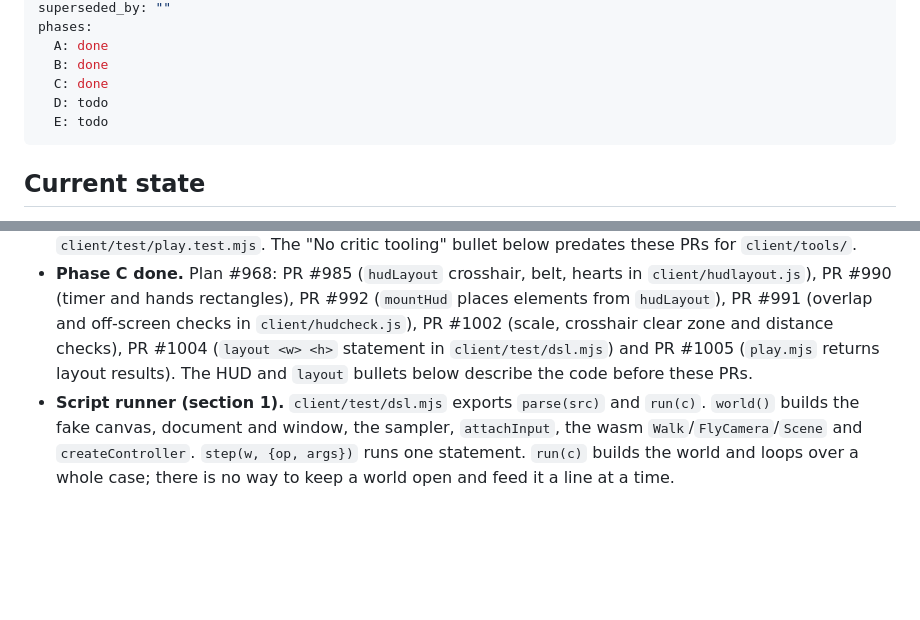
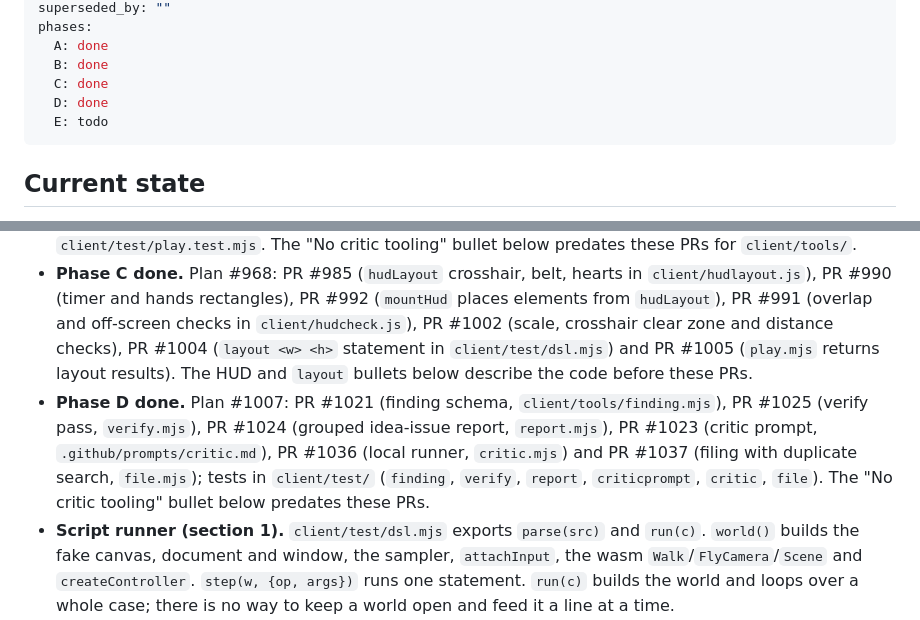
Before and after one commit to jtwaugh/minceraft, a Markdown page: docs/design/play-critic-agent.md, 2 parts joined by grey strips. Drawn GitHub-style; blank space fills up the shorter version.

Commit message:
Design: Play critic agent: Phase D done
Co-Authored-By: Claude Sonnet 5.5 <noreply@anthropic.com>

```diff
--- a/docs/design/play-critic-agent.md
+++ b/docs/design/play-critic-agent.md
@@ -8,7 +8,7 @@ phases:
   A: done
   B: done
   C: done
-  D: todo
+  D: done
   E: todo
 ---
 
@@ -19,6 +19,7 @@ Checked against the code on `master`:
 - **Phase A done.** Plan #738: PR #752 (`createSession` and `exec` in `client/test/dsl.mjs`, `run` rebuilt on it) and PR #769 (session `transcript()` replays as an `.input` case); tests in `client/test/session.test.mjs`. The script-runner bullet below describes the code before these PRs.
 - **Phase B done.** Plan #773: PR #779 (path classification and player/debug observations in `client/tools/observe.mjs`), PR #782 (`client/tools/play.mjs`, JSON lines over `createSession`) and PR #960 (player mode refuses debug paths, verify mode allows them); tests in `client/test/observe.test.mjs` and `client/test/play.test.mjs`. The "No critic tooling" bullet below predates these PRs for `client/tools/`.
 - **Phase C done.** Plan #968: PR #985 (`hudLayout` crosshair, belt, hearts in `client/hudlayout.js`), PR #990 (timer and hands rectangles), PR #992 (`mountHud` places elements from `hudLayout`), PR #991 (overlap and off-screen checks in `client/hudcheck.js`), PR #1002 (scale, crosshair clear zone and distance checks), PR #1004 (`layout <w> <h>` statement in `client/test/dsl.mjs`) and PR #1005 (`play.mjs` returns layout results). The HUD and `layout` bullets below describe the code before these PRs.
+- **Phase D done.** Plan #1007: PR #1021 (finding schema, `client/tools/finding.mjs`), PR #1025 (verify pass, `verify.mjs`), PR #1024 (grouped idea-issue report, `report.mjs`), PR #1023 (critic prompt, `.github/prompts/critic.md`), PR #1036 (local runner, `critic.mjs`) and PR #1037 (filing with duplicate search, `file.mjs`); tests in `client/test/` (`finding`, `verify`, `report`, `criticprompt`, `critic`, `file`). The "No critic tooling" bullet below predates these PRs.
 - **Script runner (section 1).** `client/test/dsl.mjs` exports `parse(src)` and `run(c)`. `world()` builds the fake canvas, document and window, the sampler, `attachInput`, the wasm `Walk`/`FlyCamera`/`Scene` and `createController`. `step(w, {op, args})` runs one statement. `run(c)` builds the world and loops over a whole case; there is no way to keep a world open and feed it a line at a time. `client/test/scripts.test.mjs` runs every `client/test/scripts/*.input` case through `parse` and `run`.
 - **State reads (section 2).** `read(w, path)` in `dsl.mjs` serves every path in the header comment: player-visible ones (`hearts.*`, `hud.selected`, `hud.hands`, `phase`, `phase.left`, `box`, `target.kind`, `console.last`, `console.lines`, `mode`, `locked`) and debug ones (`rule.primary|secondary|last`, `events`, `field.crop`, `planter.*`, `sim_tick`, `animals*`, `eye.*`). Nothing marks which are which.
 - **HUD (section 3).** `client/hud.js` has `hudModel` (plain data), `hudScale` (`uiScale(w, h, 80, 45)`, integer scale), `digitNames`, `heartNames`, `slotView` and `mountHud`. `mountHud` lays out with CSS flex (`#hud-bottom`, `#hud-belt`, `#hud-hearts`, `#hud-timer`, fixed-pixel margins and gaps such as `bottom: 12px`, `gap: 2px`) and reads `view.innerWidth`/`innerHeight` only for the scale. `client/uipx.js` has `textureSize(set, name)`. There is no `hudLayout` and no `layout` command. `client/test/hud.test.mjs` tests the model only.
```
